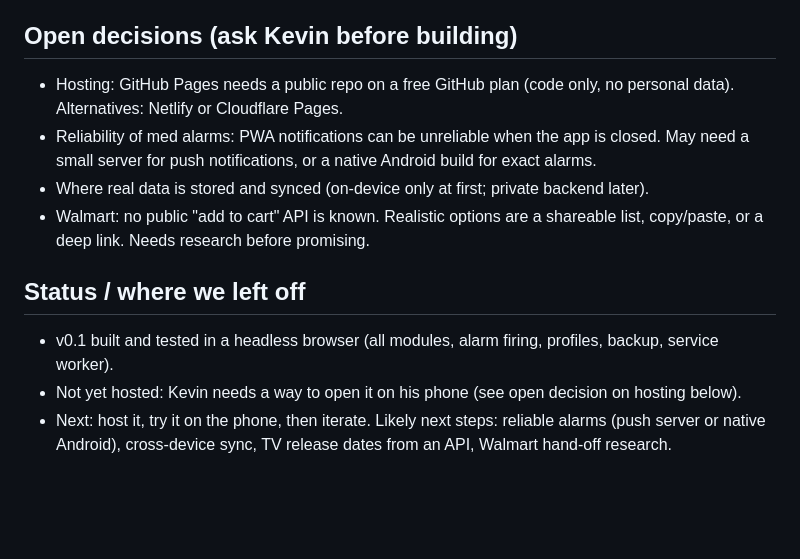
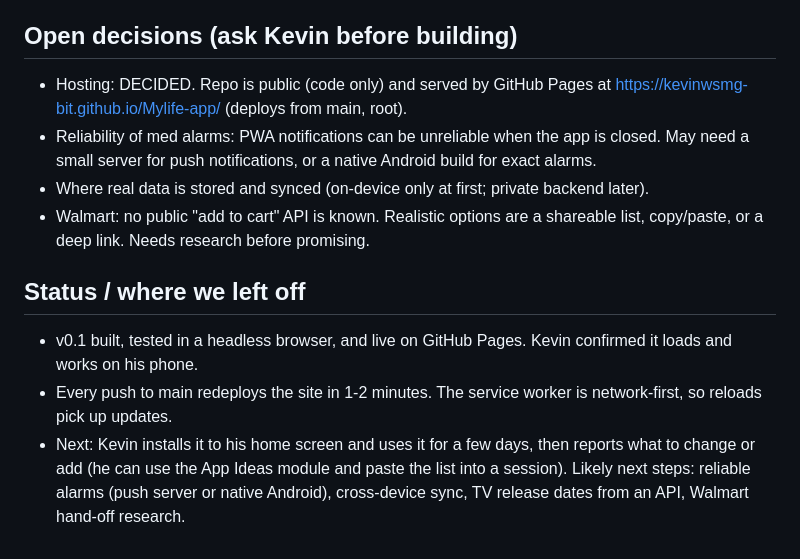
Before and after one commit to kevinwsmg-bit/Mylife-app, a Markdown page: CLAUDE.md, the part around the change. GitHub-like rendering; blank space fills up the shorter version.

Commit message:
Notes: app is live on GitHub Pages
Co-Authored-By: Claude Sonnet 5.5 <noreply@anthropic.com>
Claude-Session: https://claude.ai/code/session_019WjUd6nqmuMhpanBLbujro

```diff
--- a/CLAUDE.md
+++ b/CLAUDE.md
@@ -53,7 +53,7 @@ See `docs/modules.md` for the full brainstorm. Priority order Kevin described:
 - TV dates are entered by hand. Walmart is a list hand-off (copy/share/search links), not automatic add-to-cart.
 
 ## Open decisions (ask Kevin before building)
-- Hosting: GitHub Pages needs a public repo on a free GitHub plan (code only, no personal data). Alternatives: Netlify or Cloudflare Pages.
+- Hosting: DECIDED. Repo is public (code only) and served by GitHub Pages at https://kevinwsmg-bit.github.io/Mylife-app/ (deploys from main, root).
 - Reliability of med alarms: PWA notifications can be unreliable when the app is closed. May need
   a small server for push notifications, or a native Android build for exact alarms.
 - Where real data is stored and synced (on-device only at first; private backend later).
@@ -61,7 +61,8 @@ See `docs/modules.md` for the full brainstorm. Priority order Kevin described:
   or a deep link. Needs research before promising.
 
 ## Status / where we left off
-- v0.1 built and tested in a headless browser (all modules, alarm firing, profiles, backup, service worker).
-- Not yet hosted: Kevin needs a way to open it on his phone (see open decision on hosting below).
-- Next: host it, try it on the phone, then iterate. Likely next steps: reliable alarms (push server or native Android),
-  cross-device sync, TV release dates from an API, Walmart hand-off research.
+- v0.1 built, tested in a headless browser, and live on GitHub Pages. Kevin confirmed it loads and works on his phone.
+- Every push to main redeploys the site in 1-2 minutes. The service worker is network-first, so reloads pick up updates.
+- Next: Kevin installs it to his home screen and uses it for a few days, then reports what to change or add
+  (he can use the App Ideas module and paste the list into a session). Likely next steps: reliable alarms
+  (push server or native Android), cross-device sync, TV release dates from an API, Walmart hand-off research.
```
